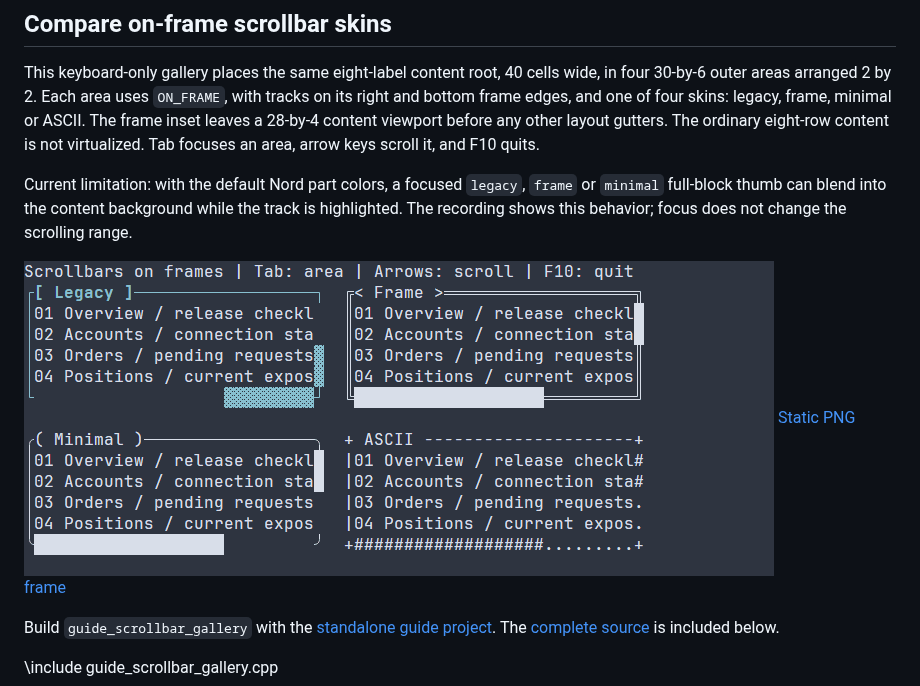
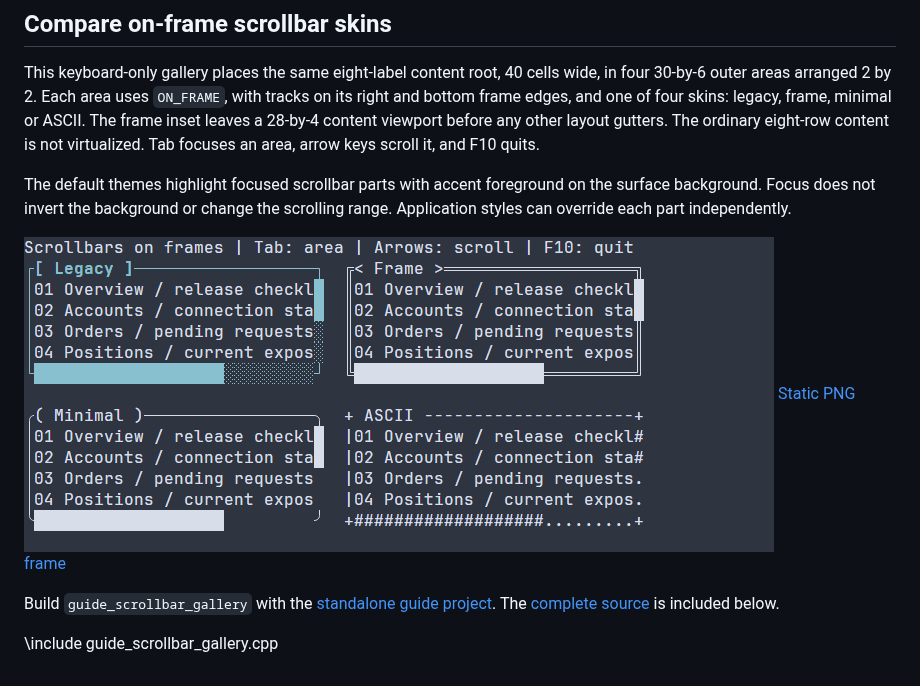
Before and after one commit to ttldtor/portals, a Markdown page: docs/scroll-controls.md, the part around the change. Rendered like a GitHub page; pictures changed too: docs/images/scrollbar-gallery.gif.

```diff
--- a/docs/scroll-controls.md
+++ b/docs/scroll-controls.md
@@ -28,10 +28,9 @@ frame, minimal or ASCII. The frame inset leaves a 28-by-4 content viewport
 before any other layout gutters. The ordinary eight-row content is not
 virtualized. Tab focuses an area, arrow keys scroll it, and F10 quits.
 
-Current limitation: with the default Nord part colors, a focused `legacy`,
-`frame` or `minimal` full-block thumb can blend into the content background
-while the track is highlighted.
-The recording shows this behavior; focus does not change the scrolling range.
+The default themes highlight focused scrollbar parts with accent foreground
+on the surface background. Focus does not invert the background or change the
+scrolling range. Application styles can override each part independently.
 
 ![Native terminal recording comparing on-frame scrollbar skins](images/scrollbar-gallery.gif)
 [Static PNG frame](images/scrollbar-gallery.png)
```
Also changed, not shown: ReleaseNotes.md (+6 -0 lines), docs/ru/scroll-controls.md (+3 -4 lines), docs/images/scrollbar-gallery.png, 7 other files.
